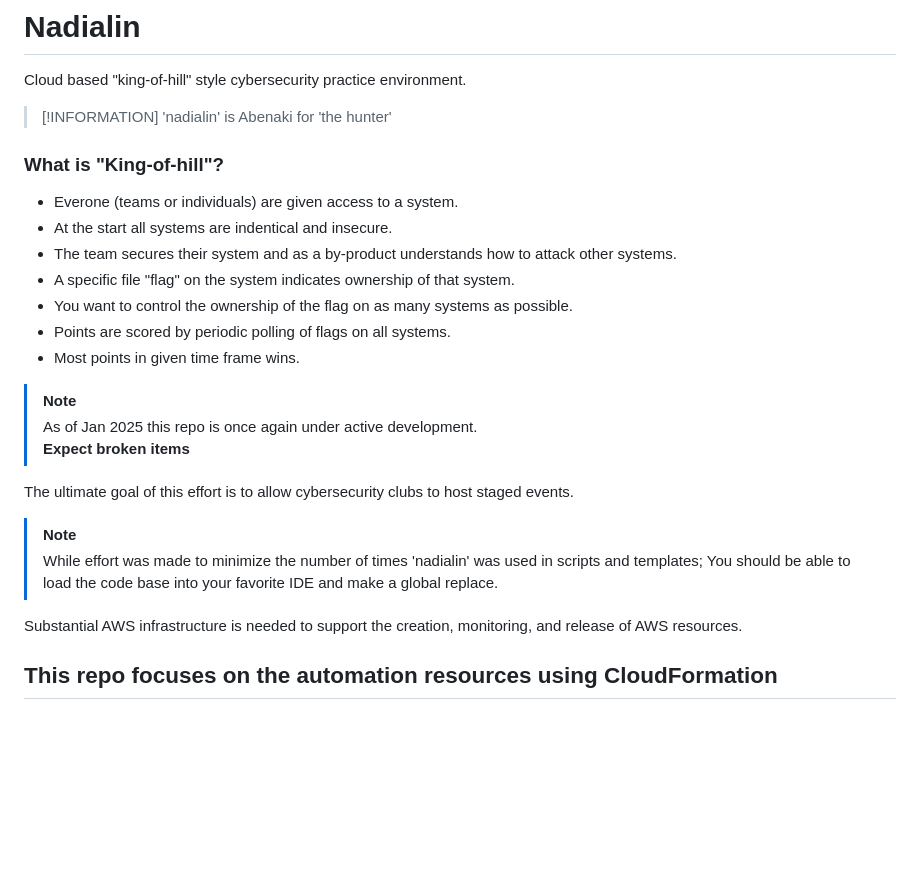
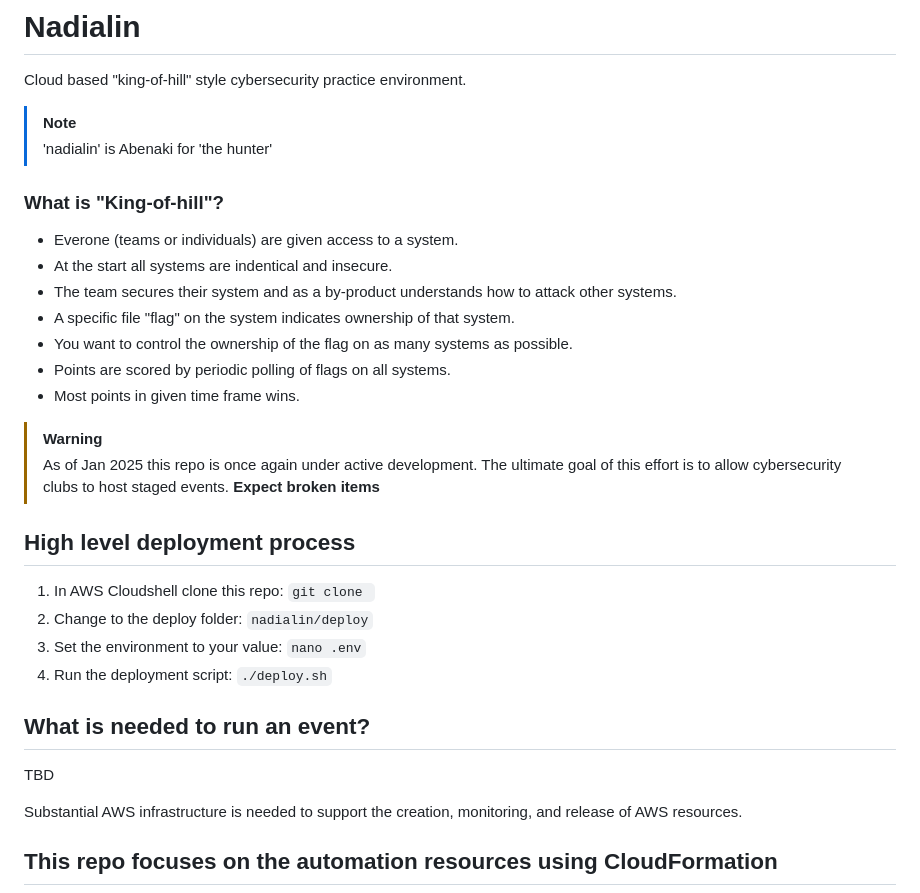
Before and after one commit to kengraf/nadialin, a Markdown page: README.md, the part around the change. GitHub-like rendering; blank space fills up the shorter version.

```diff
--- a/README.md
+++ b/README.md
@@ -1,7 +1,7 @@
 # Nadialin
 
 Cloud based "king-of-hill" style cybersecurity practice environment.
-> [!INFORMATION]
+> [!NOTE]
 > 'nadialin' is Abenaki for 'the hunter'
 
 ### What is "King-of-hill"?
@@ -13,14 +13,18 @@ Cloud based "king-of-hill" style cybersecurity practice environment.
 - Points are scored by periodic polling of flags on all systems.
 - Most points in given time frame wins.
 
-> [!NOTE]
-> As of Jan 2025 this repo is once again under active development.
+> [!WARNING]
+> As of Jan 2025 this repo is once again under active development.  The ultimate goal of this effort is to allow cybersecurity clubs to host staged events.
 > __Expect broken items__
 
-The ultimate goal of this effort is to allow cybersecurity clubs to host staged events.
+## High level deployment process
+1. In AWS Cloudshell clone this repo: `git clone `
+2. Change to the deploy folder: `nadialin/deploy`
+3. Set the environment to your value: `nano .env`
+4. Run the deployment script: `./deploy.sh`
 
-> [!NOTE]
-> While effort was made to minimize the number of times 'nadialin' was used in scripts and templates; You should be able to load the code base into your favorite IDE and make a global replace.
+## What is needed to run an event?
+TBD
 
 Substantial AWS infrastructure is needed to support the creation, monitoring, and release of AWS resources.
 
```
